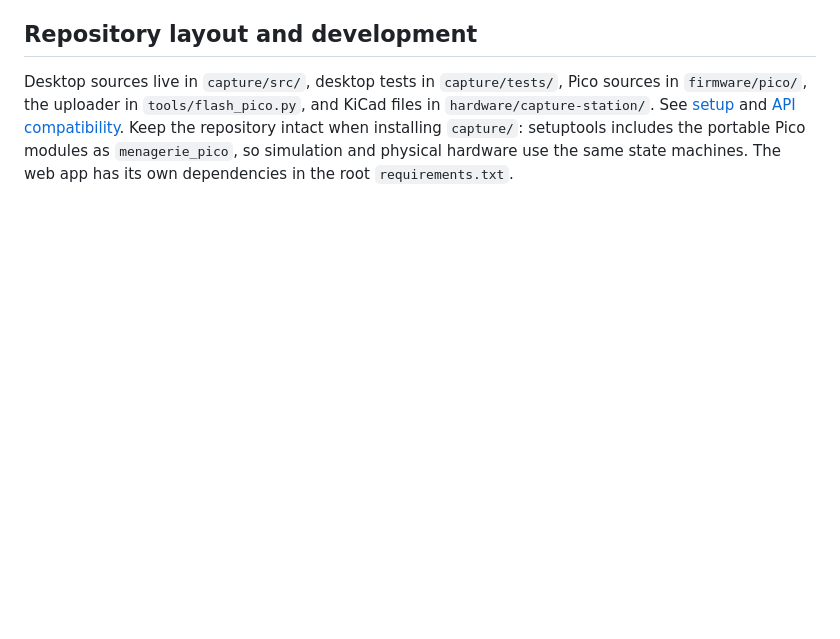
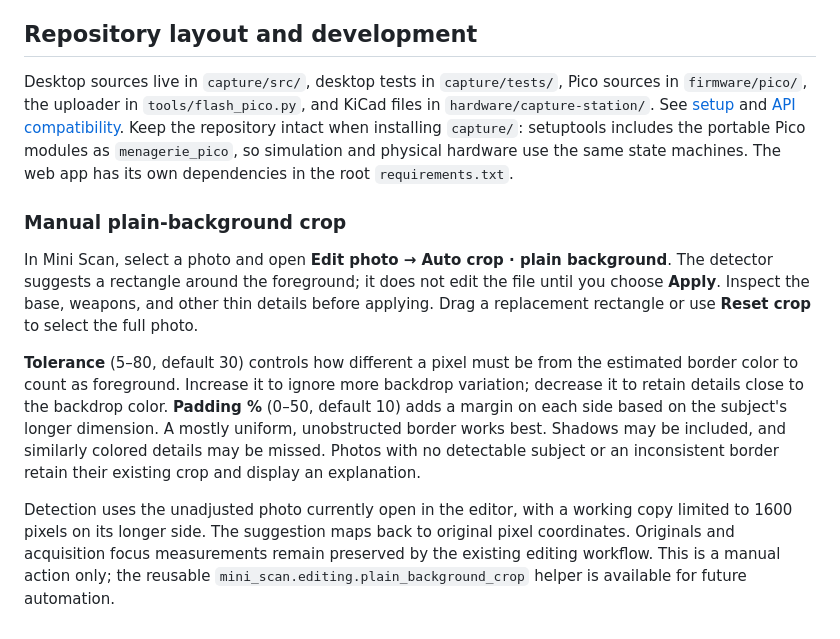
Before and after one commit to Gink3/Menagerie, a Markdown page: capture/README.md, the part around the change. GitHub-like rendering; blank space fills up the shorter version.

Commit message:
Document manual background crop workflow and limitations

```diff
--- a/capture/README.md
+++ b/capture/README.md
@@ -243,3 +243,24 @@ in `hardware/capture-station/`. See [setup](../docs/capture-setup.md) and
 installing `capture/`: setuptools includes the portable Pico modules as
 `menagerie_pico`, so simulation and physical hardware use the same state machines.
 The web app has its own dependencies in the root `requirements.txt`.
+
+### Manual plain-background crop
+
+In Mini Scan, select a photo and open **Edit photo → Auto crop · plain background**.
+The detector suggests a rectangle around the foreground; it does not edit the file
+until you choose **Apply**. Inspect the base, weapons, and other thin details before
+applying. Drag a replacement rectangle or use **Reset crop** to select the full photo.
+
+**Tolerance** (5–80, default 30) controls how different a pixel must be from the
+estimated border color to count as foreground. Increase it to ignore more backdrop
+variation; decrease it to retain details close to the backdrop color. **Padding %**
+(0–50, default 10) adds a margin on each side based on the subject's longer dimension.
+A mostly uniform, unobstructed border works best. Shadows may be included, and
+similarly colored details may be missed. Photos with no detectable subject or an
+inconsistent border retain their existing crop and display an explanation.
+
+Detection uses the unadjusted photo currently open in the editor, with a working
+copy limited to 1600 pixels on its longer side. The suggestion maps back to original
+pixel coordinates. Originals and acquisition focus measurements remain preserved
+by the existing editing workflow. This is a manual action only; the reusable
+`mini_scan.editing.plain_background_crop` helper is available for future automation.
```
